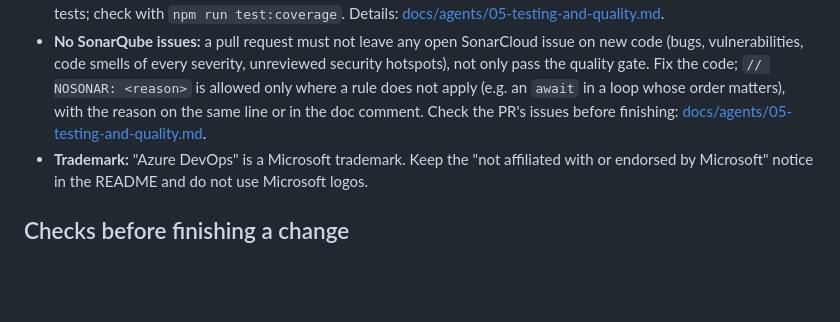
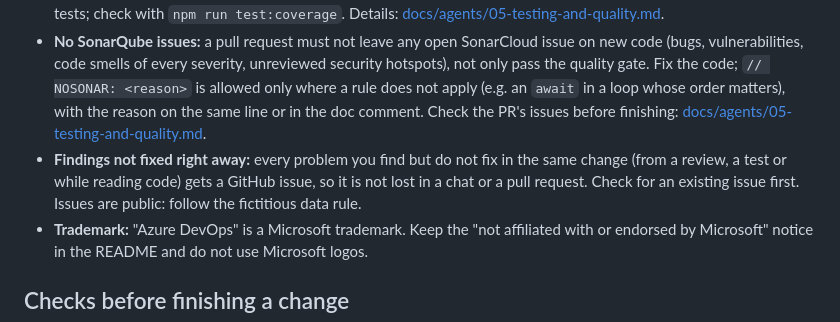
Before and after one commit to DavidW475/devops-deck, a Markdown page: AGENTS.md, the part around the change. Drawn GitHub-style; blank space fills up the shorter version.

Commit message:
AGENTS.md: findings not fixed right away get a GitHub issue
Co-Authored-By: Claude Opus 5.5 <noreply@anthropic.com>

```diff
--- a/AGENTS.md
+++ b/AGENTS.md
@@ -14,6 +14,7 @@ DevOps Deck is a VS Code extension (TypeScript, strict mode) for Azure DevOps Se
 - **Fictitious data only** in screenshots, examples, tests and docs (Contoso, Fabrikam, made-up names), never real organizations, people or customer data.
 - **Test coverage:** new code needs at least **80 % line coverage** (SonarCloud quality gate). Every change comes with unit tests; check with `npm run test:coverage`. Details: [docs/agents/05-testing-and-quality.md](docs/agents/05-testing-and-quality.md).
 - **No SonarQube issues:** a pull request must not leave any open SonarCloud issue on new code (bugs, vulnerabilities, code smells of every severity, unreviewed security hotspots), not only pass the quality gate. Fix the code; `// NOSONAR: <reason>` is allowed only where a rule does not apply (e.g. an `await` in a loop whose order matters), with the reason on the same line or in the doc comment. Check the PR's issues before finishing: [docs/agents/05-testing-and-quality.md](docs/agents/05-testing-and-quality.md#sonarqube).
+- **Findings not fixed right away:** every problem you find but do not fix in the same change (from a review, a test or while reading code) gets a GitHub issue, so it is not lost in a chat or a pull request. Check for an existing issue first. Issues are public: follow the fictitious data rule.
 - **Trademark:** "Azure DevOps" is a Microsoft trademark. Keep the "not affiliated with or endorsed by Microsoft" notice in the README and do not use Microsoft logos.
 
 ## Checks before finishing a change
```
